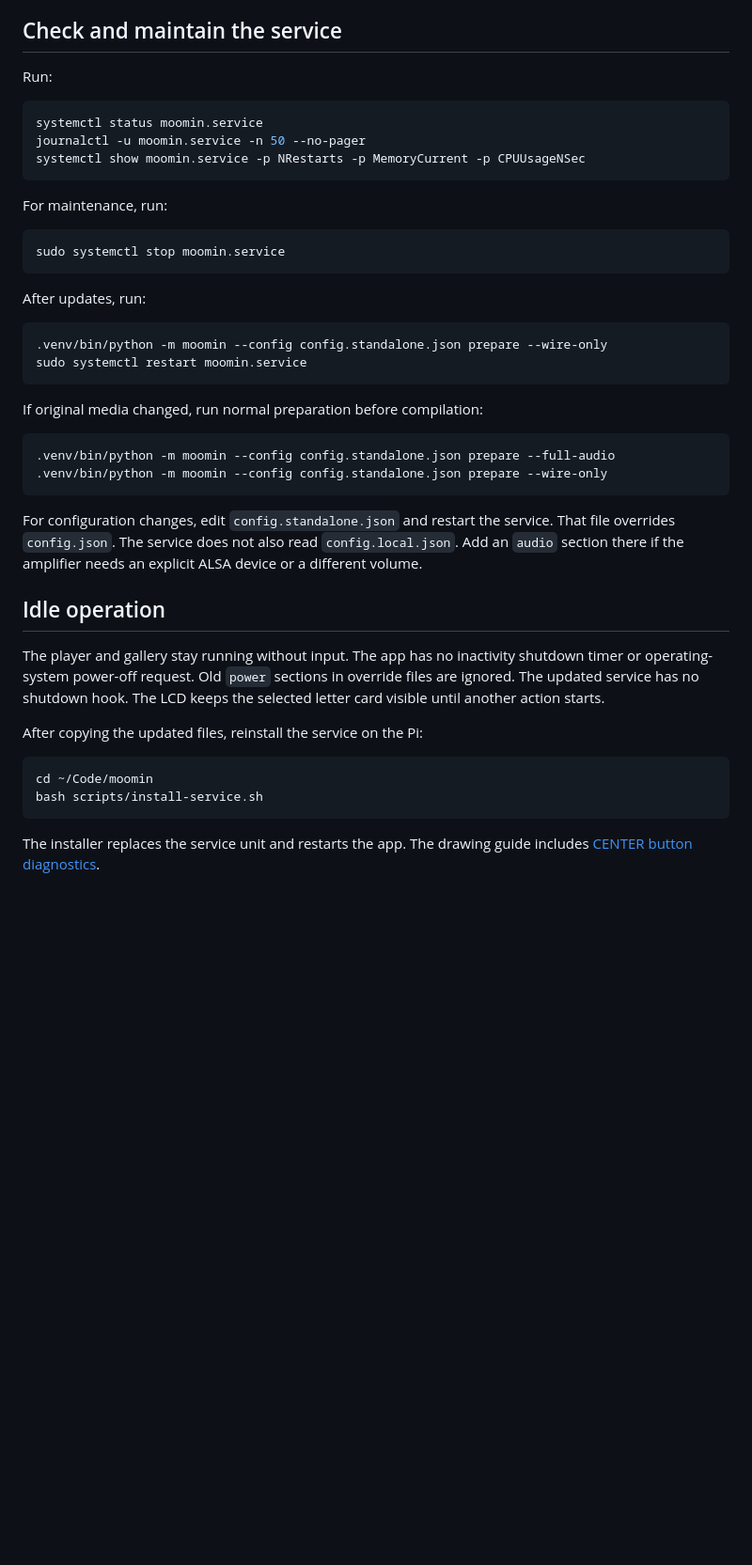
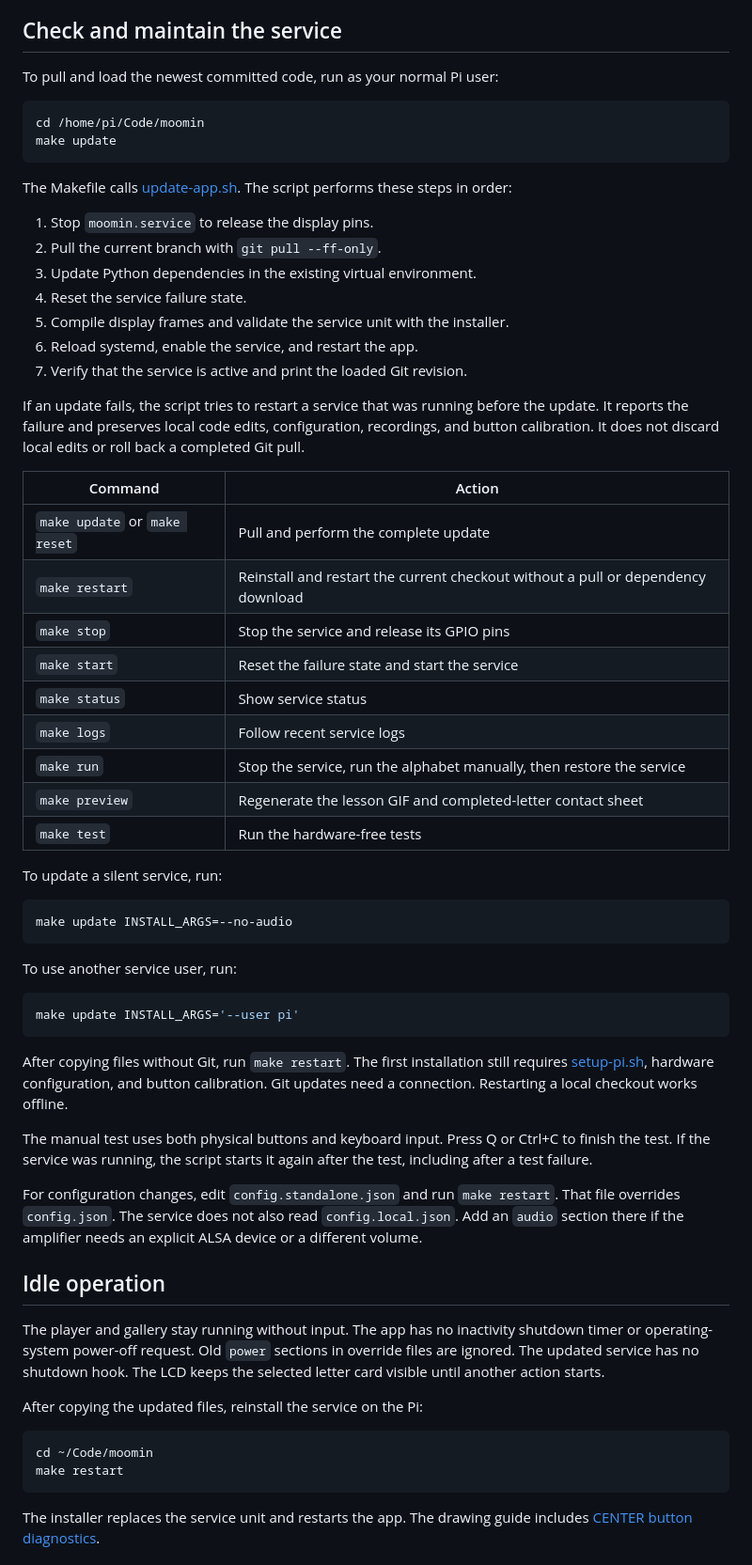
Before and after one commit to hvitis/Alfa, a Markdown page: docs/raspberry-pi-standalone.md, the part around the change. Shown at 94% size. Drawn GitHub-style; blank space fills up the shorter version.

````diff
--- a/docs/raspberry-pi-standalone.md
+++ b/docs/raspberry-pi-standalone.md
@@ -97,35 +97,61 @@ The Pi can still retain SSH access through its separate system services.
 
 ## Check and maintain the service
 
-Run:
+To pull and load the newest committed code, run as your normal Pi user:
 
 ```bash
-systemctl status moomin.service
-journalctl -u moomin.service -n 50 --no-pager
-systemctl show moomin.service -p NRestarts -p MemoryCurrent -p CPUUsageNSec
+cd /home/pi/Code/moomin
+make update
 ```
 
-For maintenance, run:
+The Makefile calls [update-app.sh](../scripts/update-app.sh).
+The script performs these steps in order:
+
+1. Stop `moomin.service` to release the display pins.
+2. Pull the current branch with `git pull --ff-only`.
+3. Update Python dependencies in the existing virtual environment.
+4. Reset the service failure state.
+5. Compile display frames and validate the service unit with the installer.
+6. Reload systemd, enable the service, and restart the app.
+7. Verify that the service is active and print the loaded Git revision.
+
+If an update fails, the script tries to restart a service that was running before the update.
+It reports the failure and preserves local code edits, configuration, recordings, and button calibration.
+It does not discard local edits or roll back a completed Git pull.
+
+| Command | Action |
+|---|---|
+| `make update` or `make reset` | Pull and perform the complete update |
+| `make restart` | Reinstall and restart the current checkout without a pull or dependency download |
+| `make stop` | Stop the service and release its GPIO pins |
+| `make start` | Reset the failure state and start the service |
+| `make status` | Show service status |
+| `make logs` | Follow recent service logs |
+| `make run` | Stop the service, run the alphabet manually, then restore the service |
+| `make preview` | Regenerate the lesson GIF and completed-letter contact sheet |
+| `make test` | Run the hardware-free tests |
+
+To update a silent service, run:
 
 ```bash
-sudo systemctl stop moomin.service
+make update INSTALL_ARGS=--no-audio
 ```
 
-After updates, run:
+To use another service user, run:
 
 ```bash
-.venv/bin/python -m moomin --config config.standalone.json prepare --wire-only
-sudo systemctl restart moomin.service
+make update INSTALL_ARGS='--user pi'
 ```
 
-If original media changed, run normal preparation before compilation:
+After copying files without Git, run `make restart`.
+The first installation still requires [setup-pi.sh](../scripts/setup-pi.sh), hardware configuration, and button calibration.
+Git updates need a connection. Restarting a local checkout works offline.
 
-```bash
-.venv/bin/python -m moomin --config config.standalone.json prepare --full-audio
-.venv/bin/python -m moomin --config config.standalone.json prepare --wire-only
-```
+The manual test uses both physical buttons and keyboard input.
+Press Q or Ctrl+C to finish the test.
+If the service was running, the script starts it again after the test, including after a test failure.
 
-For configuration changes, edit `config.standalone.json` and restart the service.
+For configuration changes, edit `config.standalone.json` and run `make restart`.
 That file overrides `config.json`. The service does not also read `config.local.json`.
 Add an `audio` section there if the amplifier needs an explicit ALSA device or a different volume.
 
@@ -141,7 +167,7 @@ After copying the updated files, reinstall the service on the Pi:
 
 ```bash
 cd ~/Code/moomin
-bash scripts/install-service.sh
+make restart
 ```
 
 The installer replaces the service unit and restarts the app.
````
Also changed, not shown: README.md (+16 -1 lines), assets/letter-drawing/README.md (+15 -4 lines), assets/letter-drawing/preview.gif, docs/letter-drawing-contact-sheet.png, 10 other files.
